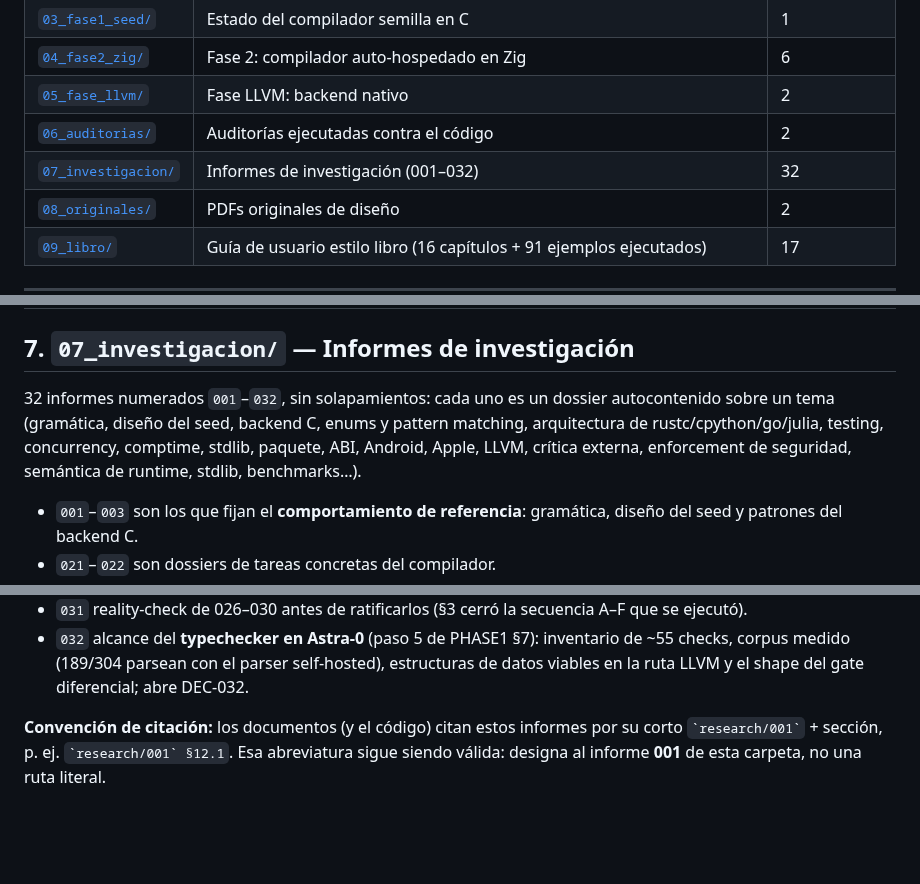
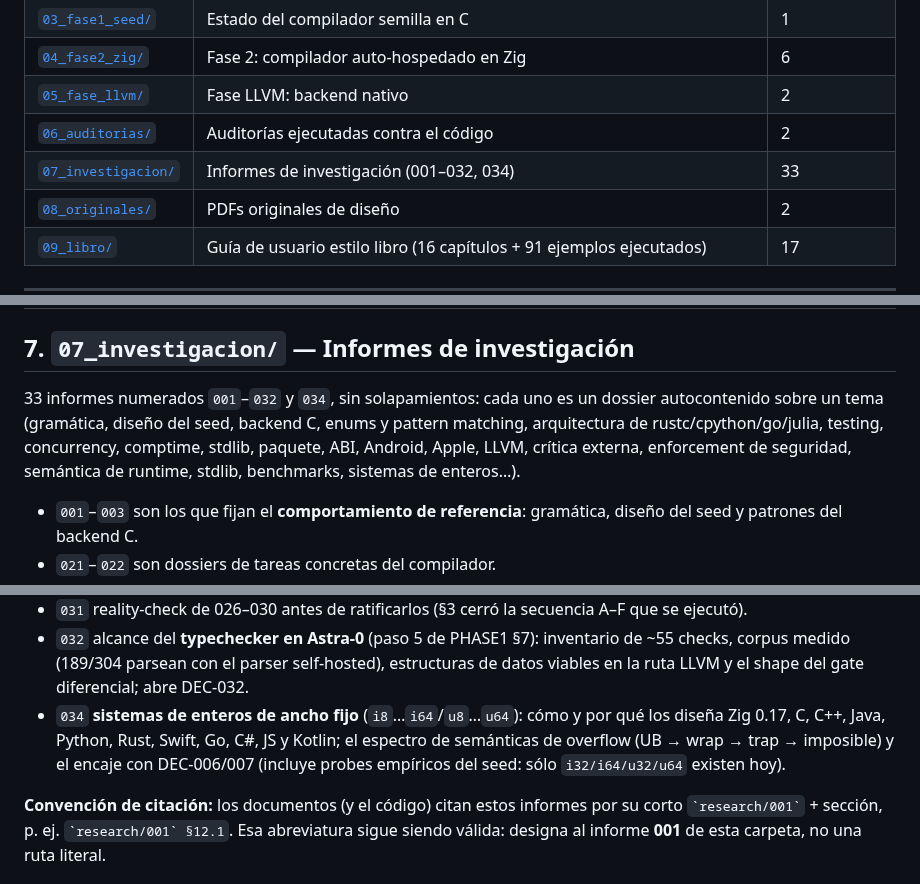
Before and after one commit to AsterrZep/Astra, a Markdown page: Documentacion/00_indice/INDICE.md, 3 parts joined by grey strips. Drawn GitHub-style; blank space fills up the shorter version.

```diff
--- a/Documentacion/00_indice/INDICE.md
+++ b/Documentacion/00_indice/INDICE.md
@@ -22,7 +22,7 @@ implementación, al final las auditorías y el material de investigación.
 | [`04_fase2_zig/`](../04_fase2_zig/) | Fase 2: compilador auto-hospedado en Zig | 6 |
 | [`05_fase_llvm/`](../05_fase_llvm/) | Fase LLVM: backend nativo | 2 |
 | [`06_auditorias/`](../06_auditorias/) | Auditorías ejecutadas contra el código | 2 |
-| [`07_investigacion/`](../07_investigacion/) | Informes de investigación (001–032) | 32 |
+| [`07_investigacion/`](../07_investigacion/) | Informes de investigación (001–032, 034) | 33 |
 | [`08_originales/`](../08_originales/) | PDFs originales de diseño | 2 |
 | [`09_libro/`](../09_libro/) | Guía de usuario estilo libro (16 capítulos + 91 ejemplos ejecutados) | 17 |
 
@@ -79,12 +79,12 @@ implementación, al final las auditorías y el material de investigación.
 
 ## 7. `07_investigacion/` — Informes de investigación
 
-32 informes numerados `001`–`032`, sin solapamientos: cada uno es un
+33 informes numerados `001`–`032` y `034`, sin solapamientos: cada uno es un
 dossier autocontenido sobre un tema (gramática, diseño del seed, backend C,
 enums y pattern matching, arquitectura de rustc/cpython/go/julia, testing,
 concurrency, comptime, stdlib, paquete, ABI, Android, Apple, LLVM, crítica
 externa, enforcement de seguridad, semántica de runtime, stdlib,
-benchmarks…).
+benchmarks, sistemas de enteros…).
 
 - `001`–`003` son los que fijan el **comportamiento de referencia**: gramática,
   diseño del seed y patrones del backend C.
@@ -102,6 +102,11 @@ benchmarks…).
   inventario de ~55 checks, corpus medido (189/304 parsean con el parser
   self-hosted), estructuras de datos viables en la ruta LLVM y el shape
   del gate diferencial; abre DEC-032.
+- `034` **sistemas de enteros de ancho fijo** (`i8`…`i64`/`u8`…`u64`):
+  cómo y por qué los diseña Zig 0.17, C, C++, Java, Python, Rust, Swift,
+  Go, C#, JS y Kotlin; el espectro de semánticas de overflow (UB → wrap →
+  trap → imposible) y el encaje con DEC-006/007 (incluye probes
+  empíricos del seed: sólo `i32/i64/u32/u64` existen hoy).
 
 **Convención de citación:** los documentos (y el código) citan estos informes
 por su corto `` `research/001` `` + sección, p. ej. `` `research/001` §12.1 ``.
```
Also changed, not shown: Documentacion/07_investigacion/034_sistemas_enteros_fijos.md (added, +535 -0 lines).
